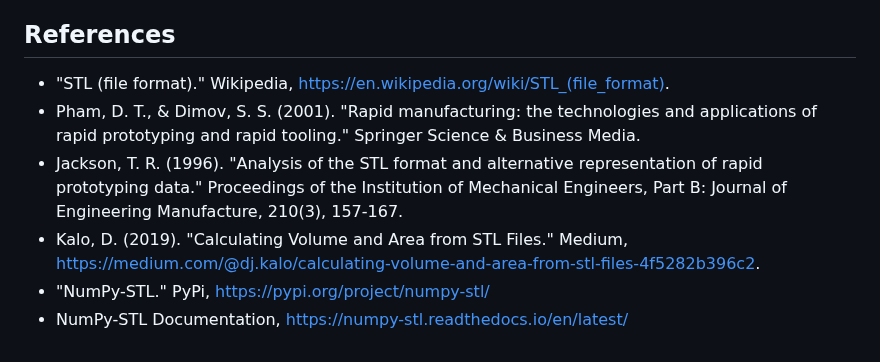
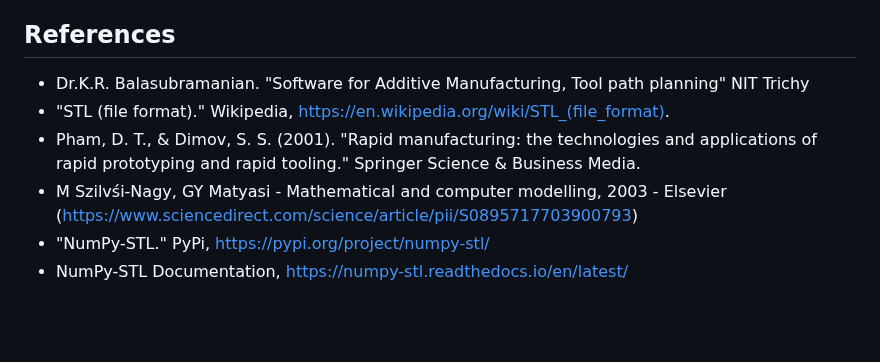
Before and after one commit to KRISHNATHSHINDE/krishnath_int, a Markdown page: STL_1_Dimensions/STL_1_Literature Survey.md, the part around the change. Drawn GitHub-style; blank space fills up the shorter version.

```diff
--- a/STL_1_Dimensions/STL_1_Literature Survey.md
+++ b/STL_1_Dimensions/STL_1_Literature Survey.md
@@ -100,9 +100,10 @@
 
 
 ## References
+-   Dr.K.R. Balasubramanian. "Software for Additive Manufacturing, Tool path planning" NIT Trichy
 -   "STL (file format)." Wikipedia, [https://en.wikipedia.org/wiki/STL_(file_format)](https://en.wikipedia.org/wiki/STL_(file_format)).
 -   Pham, D. T., & Dimov, S. S. (2001). "Rapid manufacturing: the technologies and applications of rapid prototyping and rapid tooling." Springer Science & Business Media.
--   Jackson, T. R. (1996). "Analysis of the STL format and alternative representation of rapid prototyping data." Proceedings of the Institution of Mechanical Engineers, Part B: Journal of Engineering Manufacture, 210(3), 157-167.
--   Kalo, D. (2019). "Calculating Volume and Area from STL Files." Medium, https://medium.com/@dj.kalo/calculating-volume-and-area-from-stl-files-4f5282b396c2.
-- "NumPy-STL." PyPi, [https://pypi.org/project/numpy-stl/](https://pypi.org/project/numpy-stl/)
+-   M Szilvśi-Nagy, GY Matyasi - Mathematical and computer modelling, 2003 - Elsevier
+(https://www.sciencedirect.com/science/article/pii/S0895717703900793)
+-   "NumPy-STL." PyPi, [https://pypi.org/project/numpy-stl/](https://pypi.org/project/numpy-stl/)
 -   NumPy-STL Documentation, [https://numpy-stl.readthedocs.io/en/latest/](https://numpy-stl.readthedocs.io/en/latest/)
```
